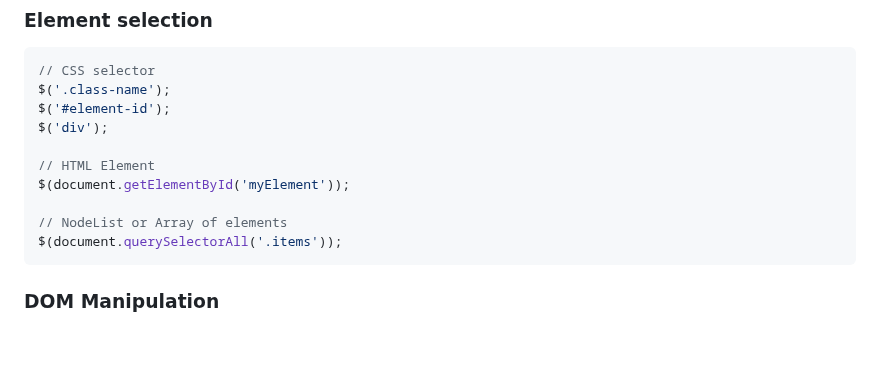
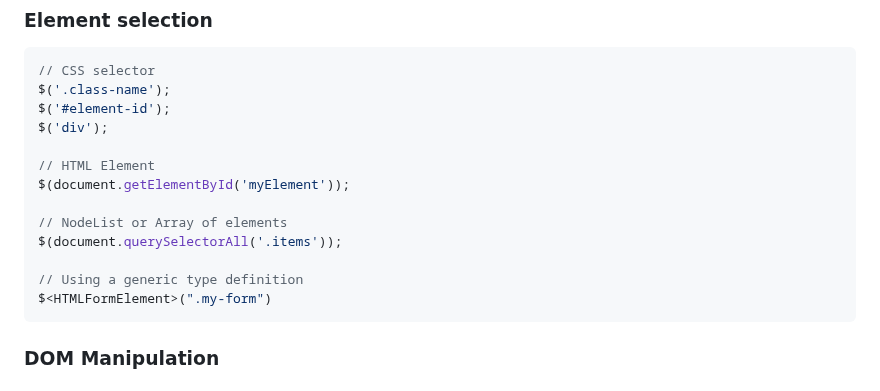
Before and after one commit to radeqq007/oBerry, a Markdown page: README.md, the part around the change. GitHub-like rendering; blank space fills up the shorter version.

Commit message:
docs: update README.md

````diff
--- a/README.md
+++ b/README.md
@@ -94,6 +94,9 @@ $(document.getElementById('myElement'));
 
 // NodeList or Array of elements
 $(document.querySelectorAll('.items'));
+
+// Using a generic type definition
+$<HTMLFormElement>(".my-form")
 ```
 
 ### DOM Manipulation
````
